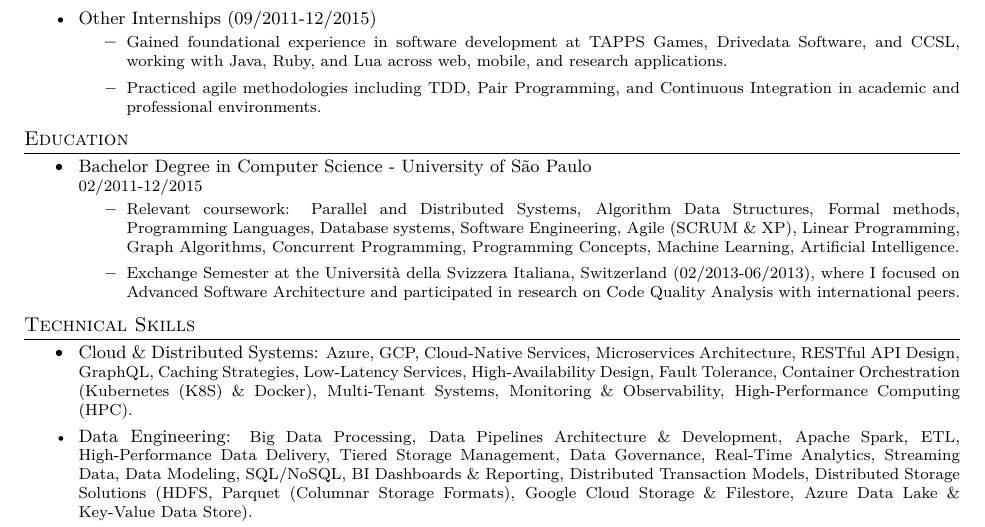
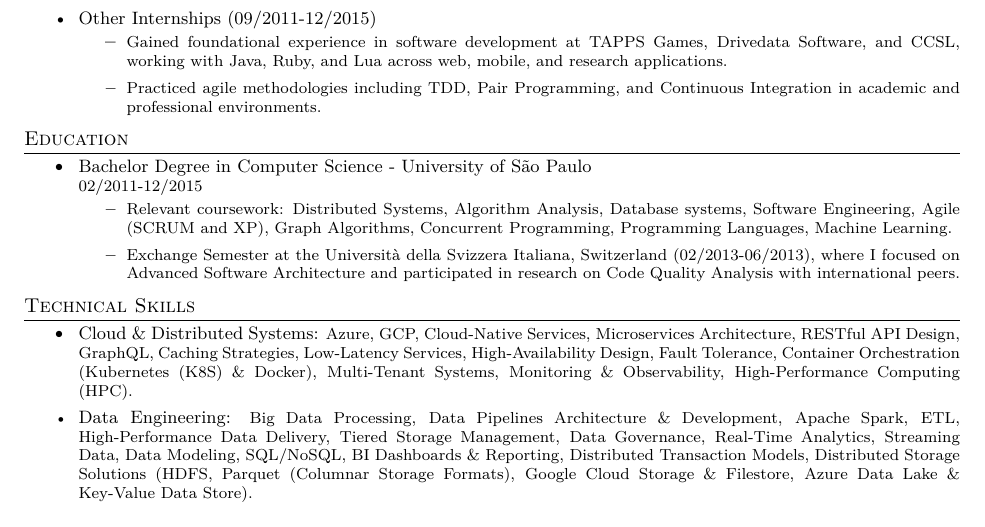
Before and after one commit to jaodsilv/LifeHackingScripts, a LaTeX CV (LaTeX/Resume/Default/main.tex): part of page 2 of 3, cut so that both start at the same text. Compiled offline with XeLaTeX.

Commit message:
Shortening Relevant Coursework and replacing 'ampersand' & by 'and' from Default main.tex file

```diff
--- a/LaTeX/Resume/Default/main.tex
+++ b/LaTeX/Resume/Default/main.tex
@@ -5,10 +5,9 @@
 % \newcommand{\EMAIL}{joaodasisilva@gmail.com}
 \newcommand{\EMAIL}{joao@joaodasilva.com.br}
 % \newcommand{\MainTechnologies}{, Data Pipelines and Public Cloud Services}
-\newcommand{\RelevantCoursework}{Parallel and Distributed Systems, Algorithm Data Structures, Formal
-    methods, Programming Languages, Database systems, Software Engineering, Agile (SCRUM \& XP),
-    Linear Programming, Graph Algorithms, Concurrent Programming, Programming Concepts, Machine
-    Learning, Artificial Intelligence.}
+\newcommand{\RelevantCoursework}{Distributed Systems, Algorithm Analysis, Database systems, Software
+    Engineering, Agile (SCRUM and XP), Graph Algorithms, Concurrent Programming, Programming Languages,
+    Machine Learning.}
 
 \documentclass[letterpaper,11pt]{article}
 
```
